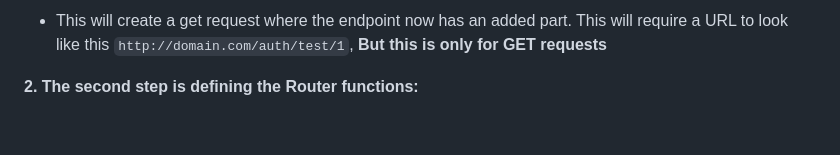
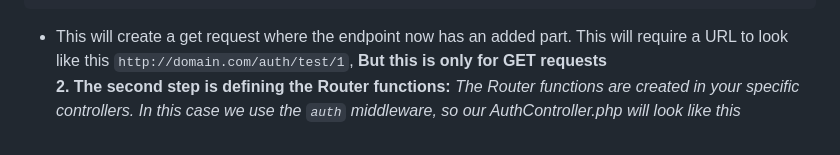
Before and after one commit to Creator-Solutions/Orchestra-Framework, a Markdown page: README.md, the part around one of its changes. GitHub-like rendering.

````diff
--- a/README.md
+++ b/README.md
@@ -111 +111,2 @@ Setting up routes should a quick and easy job in order to get the ball rolling i
 **2. The second step is defining the Router functions:**
+     *The Router functions are created in your specific controllers. In this case we use the ```auth``` middleware, so our AuthController.php will look like this*
````
Also changed, not shown: other parts of README.md (+1 -1 lines).
